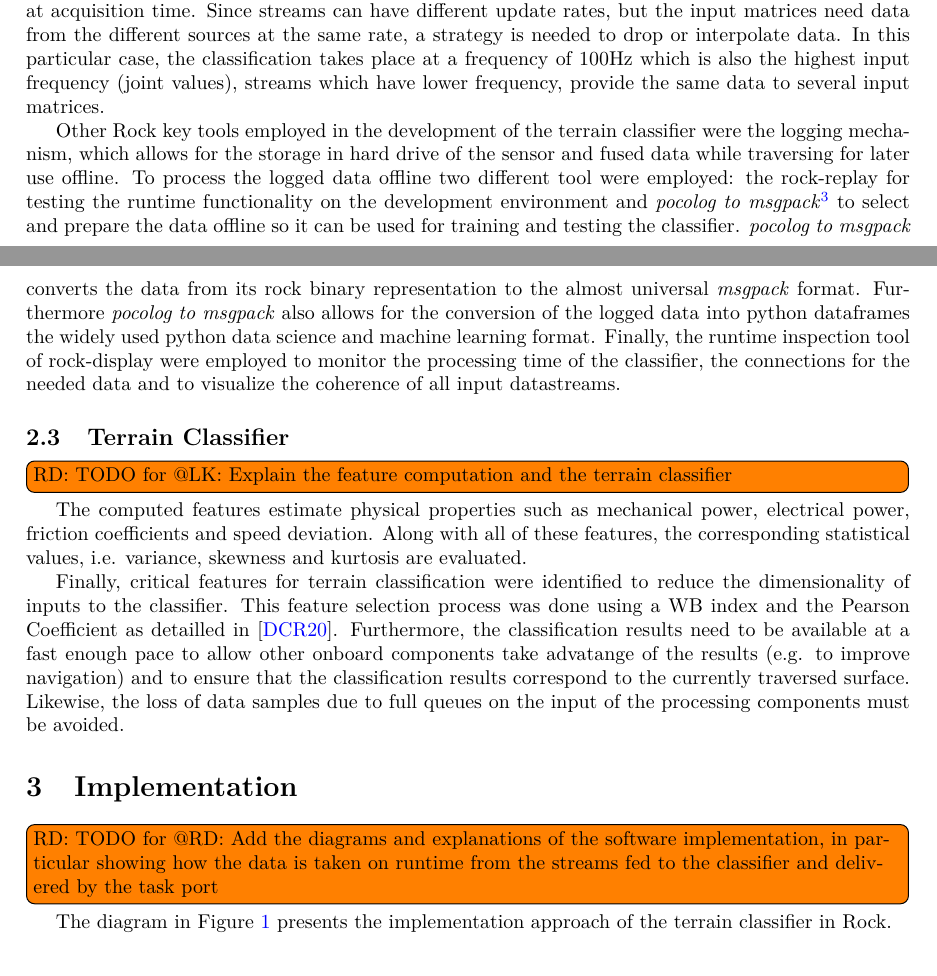
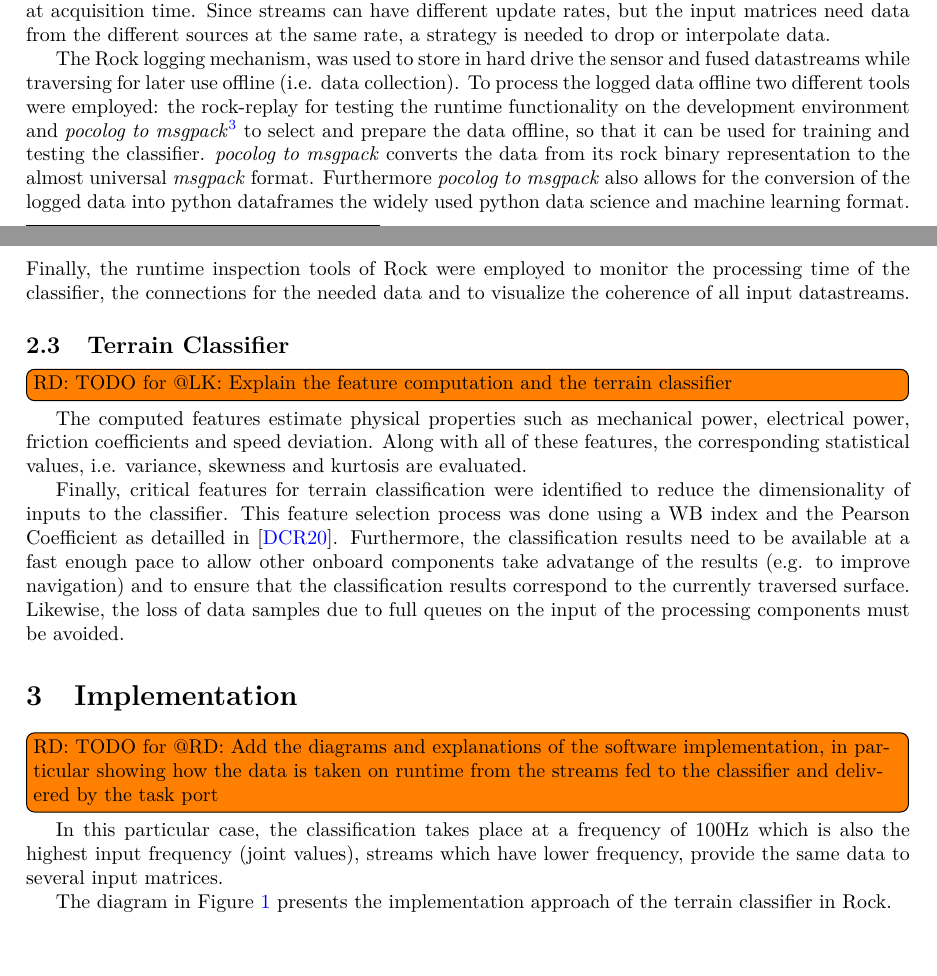
Before and after one commit to Rauldg/terrain_classifier_paper, a LaTeX paper (paper/sherpatt_terrain_classifier.tex): two parts of pages 2 and 3 of 5, joined at a grey line, cut so that both start at the same text. Compiled offline with pdfLaTeX.

Commit message:
Udpates in software tools

```diff
--- a/paper/sherpatt_terrain_classifier.tex
+++ b/paper/sherpatt_terrain_classifier.tex
@@ -109,13 +109,12 @@ To select the fields of the datatypes in the samples of the datastream the libra
 It uses the type memory descriptions of the samples which contain relevant data to select from the incoming streams only the relevant attributes and stack them into the input matrix.
 The synchronizity of the data is achieved using the timestamps with which the sensor data is marked at acquisition time.
 Since streams can have different update rates, but the input matrices need data from the different sources at the same rate, a strategy is needed to drop or interpolate data.
-In this particular case, the classification takes place at a frequency of 100Hz which is also the highest input frequency (joint values), streams which have lower frequency, provide the same data to several input matrices.
 
-Other Rock key tools employed in the development of the terrain classifier were the logging mechanism, which allows for the storage in hard drive of the sensor and fused data while traversing for later use offline.
-To process the logged data offline two different tool were employed: the rock-replay for testing the runtime functionality on the development environment and \emph{pocolog to msgpack}\footnote{Pocolog to Msgpack: \url{https://github.com/rock-core/tools-pocolog2msgpack}} to select and prepare the data offline so it can be used for training and testing the classifier.
+The Rock logging mechanism, was used to store in hard drive the sensor and fused datastreams while traversing for later use offline (i.e. data collection).
+To process the logged data offline two different tools were employed: the rock-replay for testing the runtime functionality on the development environment and \emph{pocolog to msgpack}\footnote{Pocolog to Msgpack: \url{https://github.com/rock-core/tools-pocolog2msgpack}} to select and prepare the data offline, so that it can be used for training and testing the classifier.
 \emph{pocolog to msgpack} converts the data from its rock binary representation to the almost universal \emph{msgpack} format.
 Furthermore \emph{pocolog to msgpack} also allows for the conversion of the logged data into python dataframes the widely used python data science and machine learning format.
-Finally, the runtime inspection tool of rock-display were employed to monitor the processing time of the classifier, the connections for the needed data and to visualize the coherence of all input datastreams.
+Finally, the runtime inspection tools of Rock were employed to monitor the processing time of the classifier, the connections for the needed data and to visualize the coherence of all input datastreams.
 
 
 \subsection{Terrain Classifier}
@@ -133,6 +132,10 @@ Likewise, the loss of data samples due to full queues on the input of the proces
 \section{Implementation}
 \todo[inline]{RD: TODO for @RD: Add the diagrams and explanations of the software implementation, in particular showing how the data is taken on runtime from the streams fed to the classifier and delivered by the task port}
 
+In this particular case, the classification takes place at a frequency of 100Hz which is also the highest input frequency (joint values), streams which have lower frequency, provide the same data to several input matrices.
+
+
+
 The diagram in Figure~\ref{fig:overview} presents the implementation approach of the terrain classifier in Rock.
 
 \begin{figure}[h]
```
Also changed, not shown: paper/sherpatt_terrain_classifier.tex (1 more changed lines).
